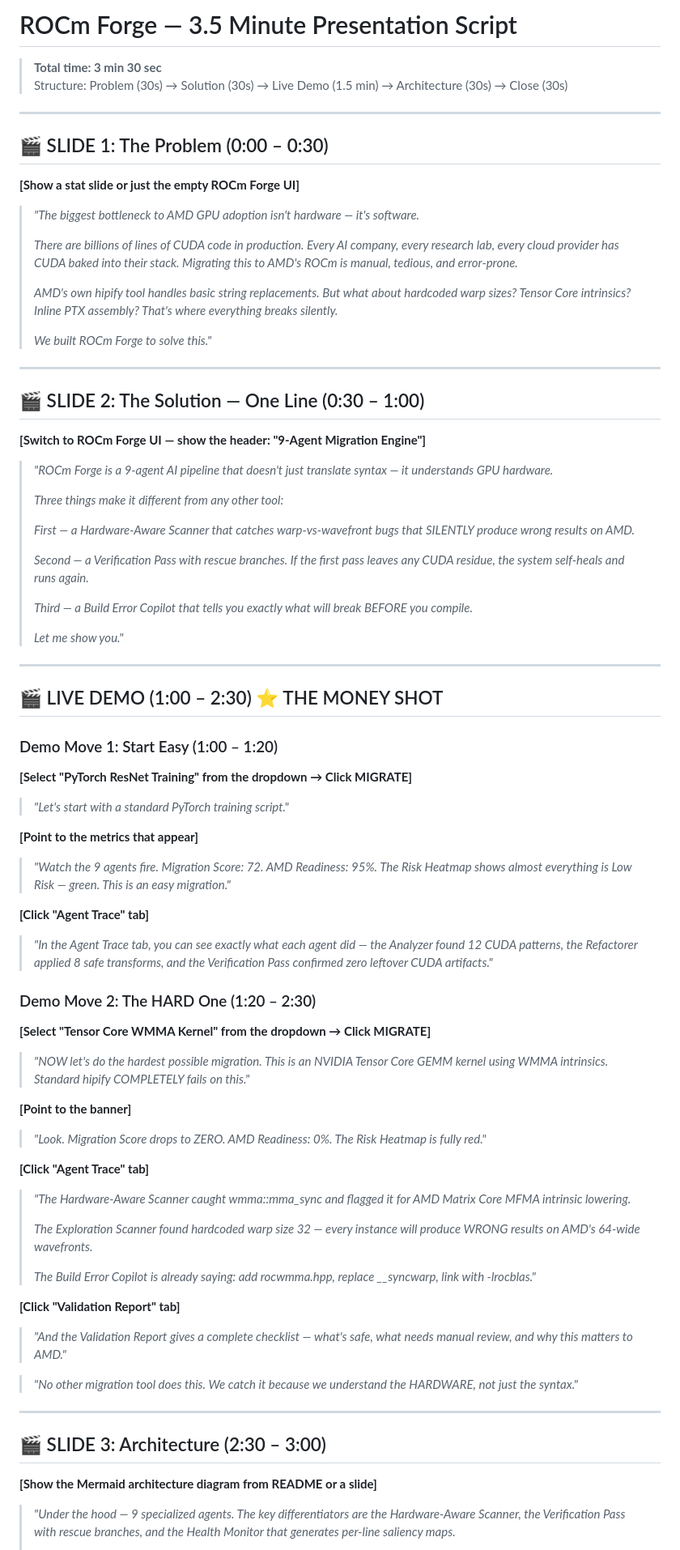
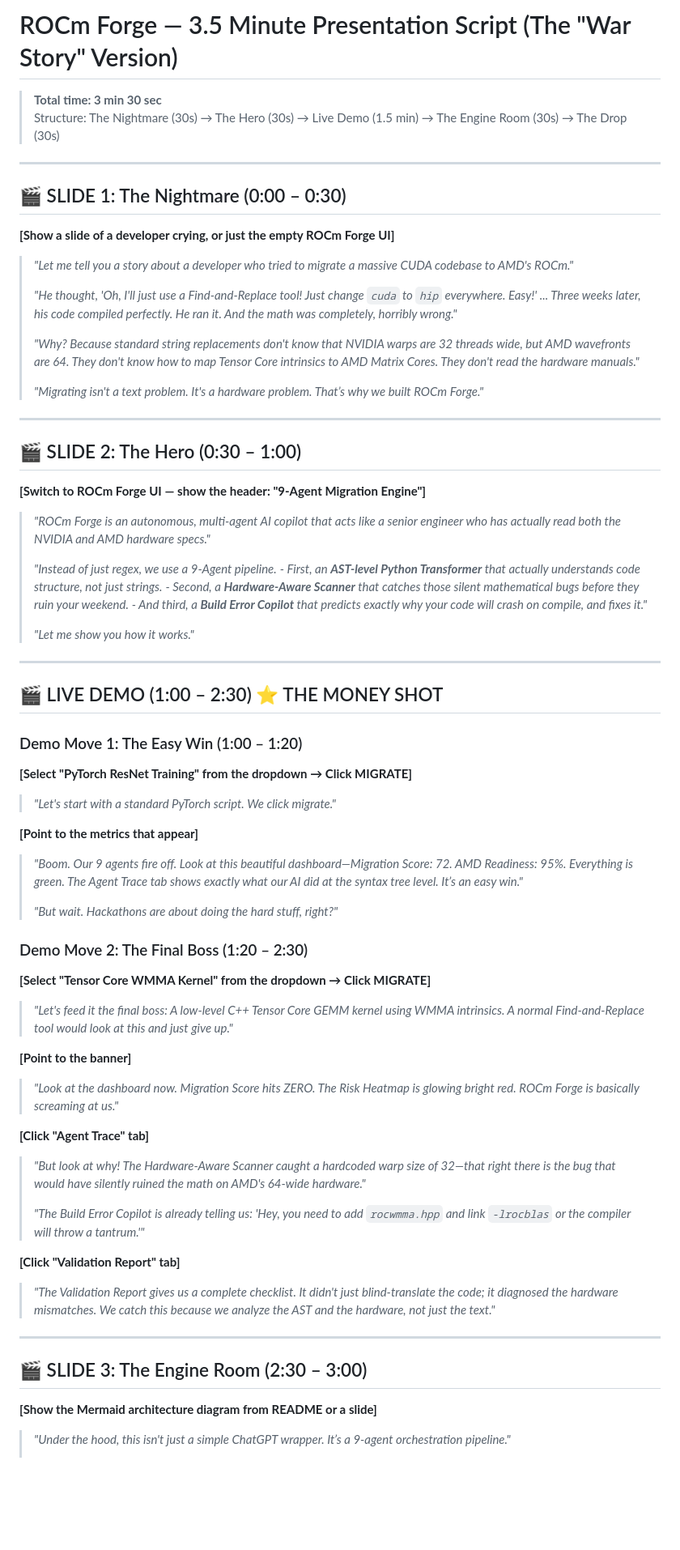
Before and after one commit to vivekrajsingh04/rocm-forge, a Markdown page: DEMO_SCRIPT.md, the part around one of its changes. Shown at 81% size. Rendered like a GitHub page; blank space fills up the shorter version.

Commit message:
docs: update demo script to humorous war-story format

```diff
--- a/DEMO_SCRIPT.md
+++ b/DEMO_SCRIPT.md
@@ -1,87 +1,78 @@
-# ROCm Forge — 3.5 Minute Presentation Script
+# ROCm Forge — 3.5 Minute Presentation Script (The "War Story" Version)
 
 > **Total time: 3 min 30 sec**
-> Structure: Problem (30s) → Solution (30s) → Live Demo (1.5 min) → Architecture (30s) → Close (30s)
+> Structure: The Nightmare (30s) → The Hero (30s) → Live Demo (1.5 min) → The Engine Room (30s) → The Drop (30s)
 
 ---
 
-## 🎬 SLIDE 1: The Problem (0:00 – 0:30)
+## 🎬 SLIDE 1: The Nightmare (0:00 – 0:30)
 
-**[Show a stat slide or just the empty ROCm Forge UI]**
+**[Show a slide of a developer crying, or just the empty ROCm Forge UI]**
 
-> *"The biggest bottleneck to AMD GPU adoption isn't hardware — it's software.*
+> *"Let me tell you a story about a developer who tried to migrate a massive CUDA codebase to AMD's ROCm."*
 >
-> *There are billions of lines of CUDA code in production. Every AI company, every research lab, every cloud provider has CUDA baked into their stack. Migrating this to AMD's ROCm is manual, tedious, and error-prone.*
+> *"He thought, 'Oh, I'll just use a Find-and-Replace tool! Just change `cuda` to `hip` everywhere. Easy!' ... Three weeks later, his code compiled perfectly. He ran it. And the math was completely, horribly wrong."*
 >
-> *AMD's own hipify tool handles basic string replacements. But what about hardcoded warp sizes? Tensor Core intrinsics? Inline PTX assembly? That's where everything breaks silently.*
+> *"Why? Because standard string replacements don't know that NVIDIA warps are 32 threads wide, but AMD wavefronts are 64. They don't know how to map Tensor Core intrinsics to AMD Matrix Cores. They don't read the hardware manuals."*
 >
-> *We built ROCm Forge to solve this."*
+> *"Migrating isn't a text problem. It's a hardware problem. That’s why we built ROCm Forge."*
 
 ---
 
-## 🎬 SLIDE 2: The Solution — One Line (0:30 – 1:00)
+## 🎬 SLIDE 2: The Hero (0:30 – 1:00)
 
 **[Switch to ROCm Forge UI — show the header: "9-Agent Migration Engine"]**
 
-> *"ROCm Forge is a 9-agent AI pipeline that doesn't just translate syntax — it understands GPU hardware.*
+> *"ROCm Forge is an autonomous, multi-agent AI copilot that acts like a senior engineer who has actually read both the NVIDIA and AMD hardware specs."*
 >
-> *Three things make it different from any other tool:*
+> *"Instead of just regex, we use a 9-Agent pipeline.*
+> *- First, an **AST-level Python Transformer** that actually understands code structure, not just strings.*
+> *- Second, a **Hardware-Aware Scanner** that catches those silent mathematical bugs before they ruin your weekend.*
+> *- And third, a **Build Error Copilot** that predicts exactly why your code will crash on compile, and fixes it."*
 >
-> *First — a Hardware-Aware Scanner that catches warp-vs-wavefront bugs that SILENTLY produce wrong results on AMD.*
->
-> *Second — a Verification Pass with rescue branches. If the first pass leaves any CUDA residue, the system self-heals and runs again.*
->
-> *Third — a Build Error Copilot that tells you exactly what will break BEFORE you compile.*
->
-> *Let me show you."*
+> *"Let me show you how it works."*
 
 ---
 
 ## 🎬 LIVE DEMO (1:00 – 2:30) ⭐ THE MONEY SHOT
 
-### Demo Move 1: Start Easy (1:00 – 1:20)
+### Demo Move 1: The Easy Win (1:00 – 1:20)
 
 **[Select "PyTorch ResNet Training" from the dropdown → Click MIGRATE]**
 
-> *"Let's start with a standard PyTorch training script."*
+> *"Let's start with a standard PyTorch script. We click migrate."*
 
 **[Point to the metrics that appear]**
 
-> *"Watch the 9 agents fire. Migration Score: 72. AMD Readiness: 95%. The Risk Heatmap shows almost everything is Low Risk — green. This is an easy migration."*
+> *"Boom. Our 9 agents fire off. Look at this beautiful dashboard—Migration Score: 72. AMD Readiness: 95%. Everything is green. The Agent Trace tab shows exactly what our AI did at the syntax tree level. It’s an easy win."*
+>
+> *"But wait. Hackathons are about doing the hard stuff, right?"*
+
+### Demo Move 2: The Final Boss (1:20 – 2:30)
+
+**[Select "Tensor Core WMMA Kernel" from the dropdown → Click MIGRATE]**
+
+> *"Let's feed it the final boss: A low-level C++ Tensor Core GEMM kernel using WMMA intrinsics. A normal Find-and-Replace tool would look at this and just give up."*
+
+**[Point to the banner]**
+
+> *"Look at the dashboard now. Migration Score hits ZERO. The Risk Heatmap is glowing bright red. ROCm Forge is basically screaming at us."*
 
 **[Click "Agent Trace" tab]**
 
-> *"In the Agent Trace tab, you can see exactly what each agent did — the Analyzer found 12 CUDA patterns, the Refactorer applied 8 safe transforms, and the Verification Pass confirmed zero leftover CUDA artifacts."*
-
-### Demo Move 2: The HARD One (1:20 – 2:30)
-
-**[Select "Tensor Core WMMA Kernel" from the dropdown → Click MIGRATE]**
-
-> *"NOW let's do the hardest possible migration. This is an NVIDIA Tensor Core GEMM kernel using WMMA intrinsics. Standard hipify COMPLETELY fails on this."*
-
-**[Point to the banner]**
-
-> *"Look. Migration Score drops to ZERO. AMD Readiness: 0%. The Risk Heatmap is fully red."*
-
-**[Click "Agent Trace" tab]**
-
-> *"The Hardware-Aware Scanner caught wmma::mma_sync and flagged it for AMD Matrix Core MFMA intrinsic lowering.*
+> *"But look at why! The Hardware-Aware Scanner caught a hardcoded warp size of 32—that right there is the bug that would have silently ruined the math on AMD's 64-wide hardware."*
 >
-> *The Exploration Scanner found hardcoded warp size 32 — every instance will produce WRONG results on AMD's 64-wide wavefronts.*
->
-> *The Build Error Copilot is already saying: add rocwmma.hpp, replace __syncwarp, link with -lrocblas."*
+> *"The Build Error Copilot is already telling us: 'Hey, you need to add `rocwmma.hpp` and link `-lrocblas` or the compiler will throw a tantrum.'"*
 
 **[Click "Validation Report" tab]**
 
-> *"And the Validation Report gives a complete checklist — what's safe, what needs manual review, and why this matters to AMD."*
-
-> *"No other migration tool does this. We catch it because we understand the HARDWARE, not just the syntax."*
+> *"The Validation Report gives us a complete checklist. It didn't just blind-translate the code; it diagnosed the hardware mismatches. We catch this because we analyze the AST and the hardware, not just the text."*
 
 ---
 
-## 🎬 SLIDE 3: Architecture (2:30 – 3:00)
+## 🎬 SLIDE 3: The Engine Room (2:30 – 3:00)
 
 **[Show the Mermaid architecture diagram from README or a slide]**
 
-> *"Under the hood — 9 specialized agents. The key differentiators are the Hardware-Aware Scanner, the Verification Pass with rescue branches, and the Health Monitor that generates per-line saliency maps.*
+> *"Under the hood, this isn't just a simple ChatGPT wrapper. It’s a 9-agent orchestration pipeline."*
 >
```
Also changed, not shown: other parts of DEMO_SCRIPT.md (+8 -24 lines).
